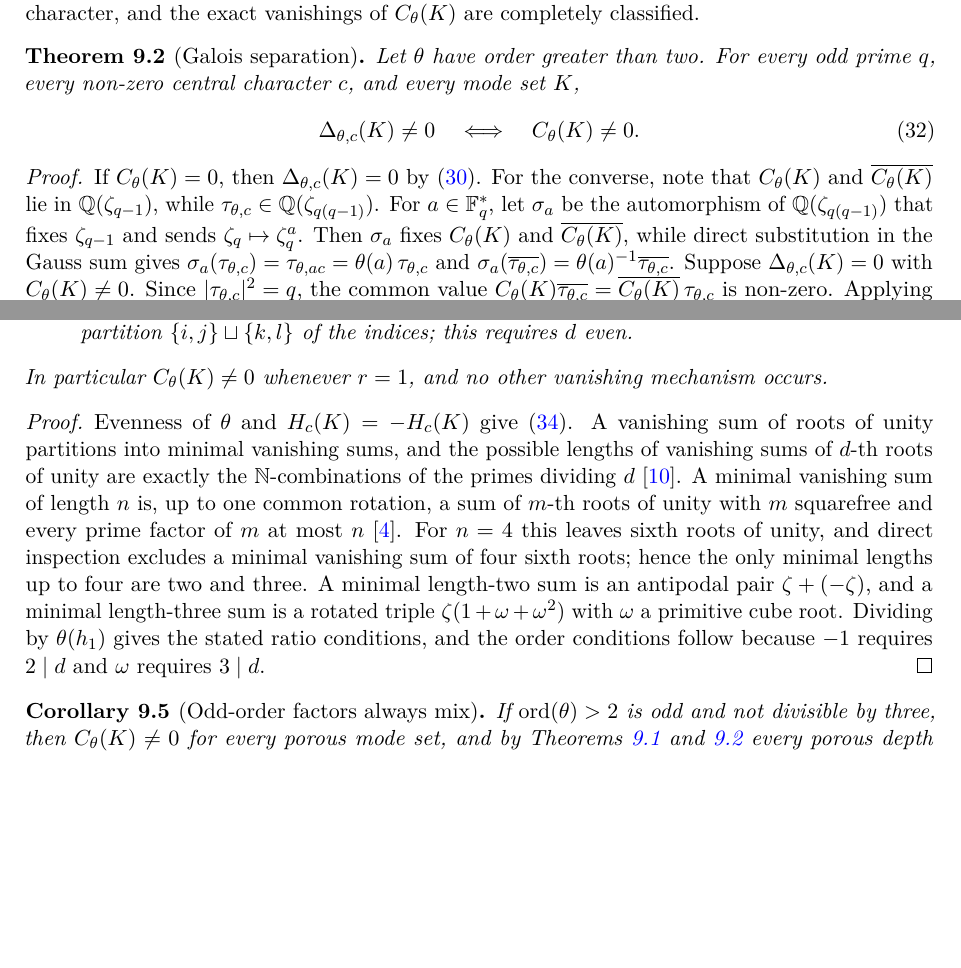
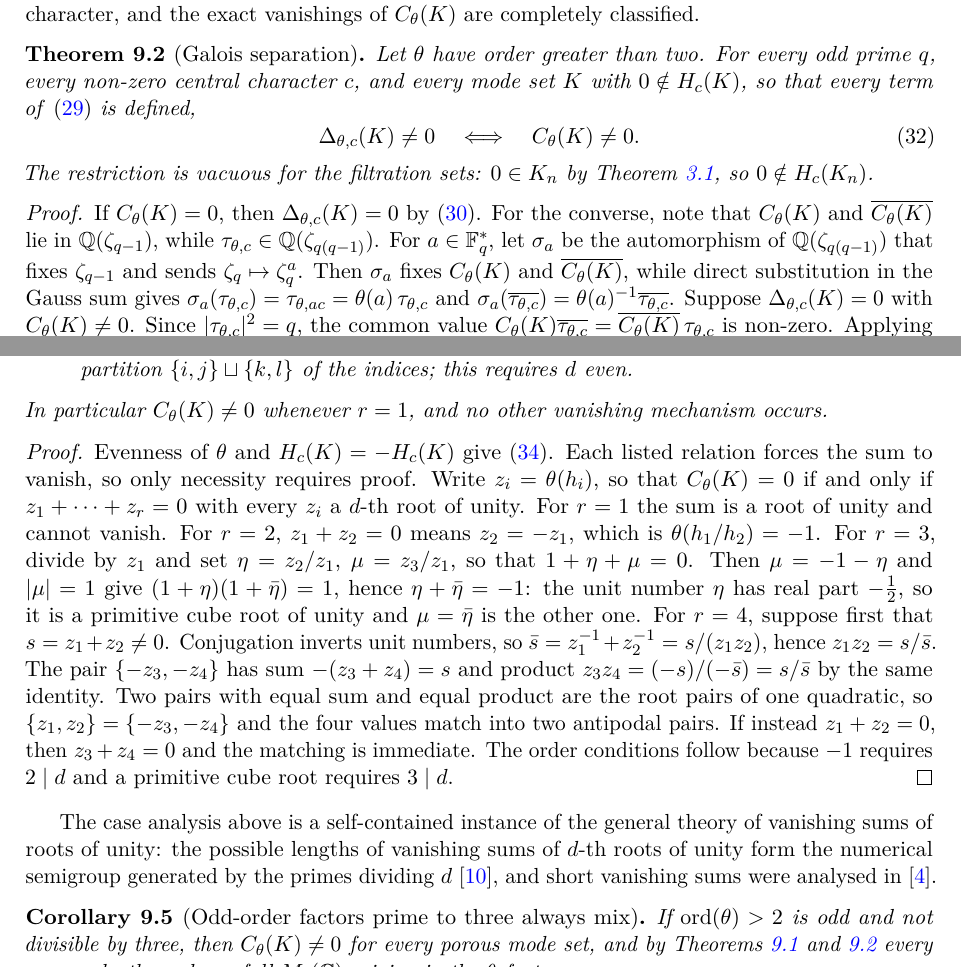
Before and after one commit to Cosmochrony/o33, a LaTeX paper (tex/SpectralO33.tex): two parts of pages 10 and 11 of 14, joined at a grey line, cut so that both start at the same text, the shorter picture padded with empty space. Compiled offline with pdfLaTeX.

Commit message:
Apply referee corrections: domain restriction, self-contained zero-classification proof, corollary title, README status

```diff
--- a/tex/SpectralO33.tex
+++ b/tex/SpectralO33.tex
@@ -829,13 +829,16 @@ vanishings of $C_\theta(K)$ are completely classified.
 \begin{theorem}[Galois separation]
   \label{thm:galois-separation}
   Let $\theta$ have order greater than two.
-  For every odd prime $q$, every non-zero central character $c$, and every mode set $K$,
+  For every odd prime $q$, every non-zero central character $c$, and every mode set $K$ with
+  $0\notin\HK$, so that every term of~\eqref{eq:boundary-character-sum} is defined,
   \begin{equation}
     \Delta_{\theta,c}(K)\ne0
     \quad\Longleftrightarrow\quad
     C_\theta(K)\ne0.
     \label{eq:galois-separation}
   \end{equation}
+  The restriction is vacuous for the filtration sets: $0\in K_n$ by
+  Theorem~\ref{thm:closed-mode-set}, so $0\notin H_c(K_n)$.
 \end{theorem}
 
 \begin{proof}
@@ -908,22 +911,33 @@ the number of hole pairs.
 
 \begin{proof}
   Evenness of $\theta$ and $\HK=-\HK$ give~\eqref{eq:paired-boundary-sum}.
-  A vanishing sum of roots of unity partitions into minimal vanishing sums, and the possible
-  lengths of vanishing sums of $d$-th roots of unity are exactly the $\mathbb{N}$-combinations
-  of the primes dividing $d$~\cite{LamLeung2000}.
-  A minimal vanishing sum of length $n$ is, up to one common rotation, a sum of $m$-th roots
-  of unity with $m$ squarefree and every prime factor of $m$ at most
-  $n$~\cite{ConwayJones1976}.
-  For $n=4$ this leaves sixth roots of unity, and direct inspection excludes a minimal
-  vanishing sum of four sixth roots; hence the only minimal lengths up to four are two and
-  three.
-  A minimal length-two sum is an antipodal pair $\zeta+(-\zeta)$, and a minimal length-three
-  sum is a rotated triple $\zeta(1+\omega+\omega^{2})$ with $\omega$ a primitive cube root.
-  Dividing by $\theta(h_1)$ gives the stated ratio conditions, and the order conditions
-  follow because $-1$ requires $2\mid d$ and $\omega$ requires $3\mid d$.
+  Each listed relation forces the sum to vanish, so only necessity requires proof.
+  Write $z_i=\theta(h_i)$, so that $C_\theta(K)=0$ if and only if $z_1+\cdots+z_r=0$ with
+  every $z_i$ a $d$-th root of unity.
+  For $r=1$ the sum is a root of unity and cannot vanish.
+  For $r=2$, $z_1+z_2=0$ means $z_2=-z_1$, which is $\theta(h_1/h_2)=-1$.
+  For $r=3$, divide by $z_1$ and set $\eta=z_2/z_1$, $\mu=z_3/z_1$, so that $1+\eta+\mu=0$.
+  Then $\mu=-1-\eta$ and $|\mu|=1$ give $(1+\eta)(1+\bar\eta)=1$, hence
+  $\eta+\bar\eta=-1$: the unit number $\eta$ has real part $-\tfrac12$, so it is a
+  primitive cube root of unity and $\mu=\bar\eta$ is the other one.
+  For $r=4$, suppose first that $s=z_1+z_2\ne0$.
+  Conjugation inverts unit numbers, so
+  $\bar s=z_1^{-1}+z_2^{-1}=s/(z_1z_2)$, hence $z_1z_2=s/\bar s$.
+  The pair $\{-z_3,-z_4\}$ has sum $-(z_3+z_4)=s$ and product
+  $z_3z_4=(-s)/(-\bar s)=s/\bar s$ by the same identity.
+  Two pairs with equal sum and equal product are the root pairs of one quadratic, so
+  $\{z_1,z_2\}=\{-z_3,-z_4\}$ and the four values match into two antipodal pairs.
+  If instead $z_1+z_2=0$, then $z_3+z_4=0$ and the matching is immediate.
+  The order conditions follow because $-1$ requires $2\mid d$ and a primitive cube root
+  requires $3\mid d$.
 \end{proof}
 
-\begin{corollary}[Odd-order factors always mix]
+The case analysis above is a self-contained instance of the general theory of vanishing
+sums of roots of unity: the possible lengths of vanishing sums of $d$-th roots of unity
+form the numerical semigroup generated by the primes dividing $d$~\cite{LamLeung2000}, and
+short vanishing sums were analysed in~\cite{ConwayJones1976}.
+
+\begin{corollary}[Odd-order factors prime to three always mix]
   \label{cor:odd-order-mixing}
   If $\mathrm{ord}(\theta)>2$ is odd and not divisible by three, then $C_\theta(K)\ne0$ for
   every porous mode set, and by Theorems~\ref{thm:mixing} and~\ref{thm:galois-separation}
```
Also changed, not shown: README.md.
